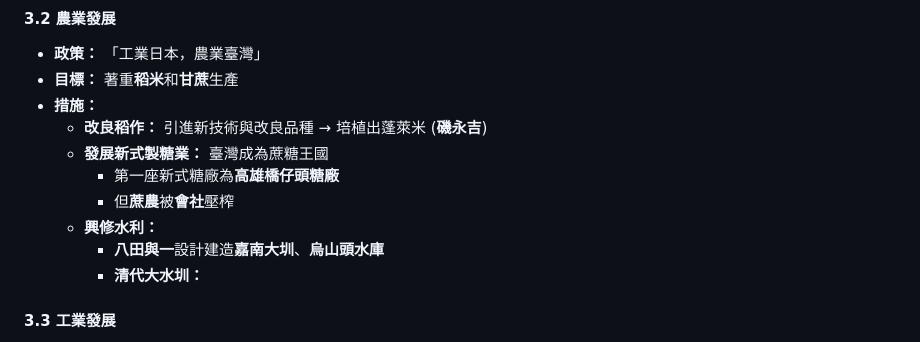
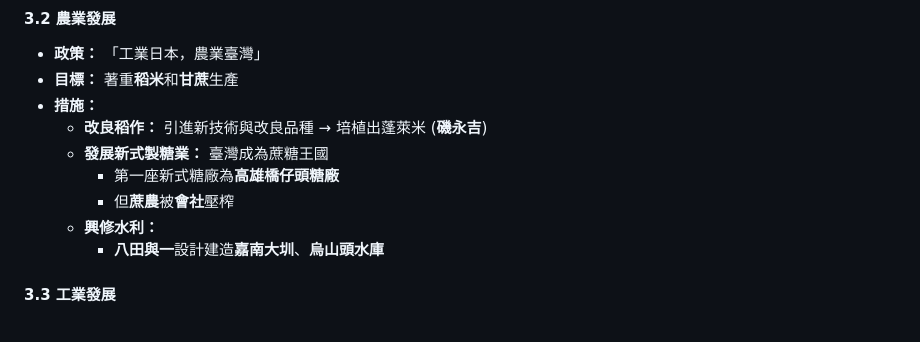
Before and after one commit to klhrd/class_note, a Markdown page: history/7th.md, the part around the change. Drawn GitHub-style.

Commit message:
Remove reference to 清代大水圳 in 7th.md
Removed mention of '清代大水圳' under water conservancy section.

```diff
--- a/history/7th.md
+++ b/history/7th.md
@@ -315,7 +315,6 @@ title: 臺灣史重點整理與細節
         - 但**蔗農**被**會社**壓榨
     - **興修水利：**
         - **八田與一**設計建造**嘉南大圳**、**烏山頭水庫**
-        - **清代大水圳：**
 
 #### 3.3 工業發展
 - **政策：** 「工業臺灣，農業南洋」
```
